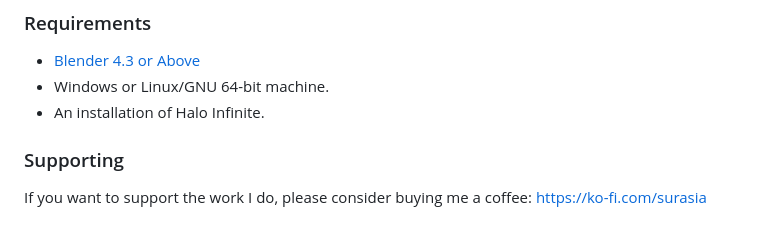
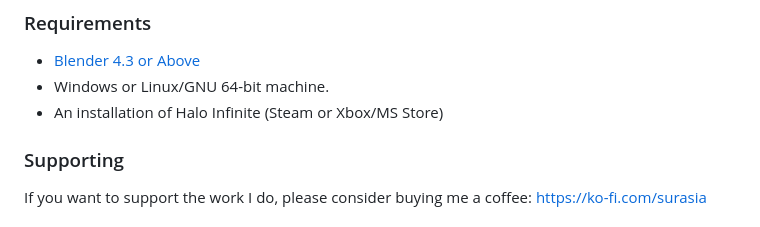
Before and after one commit to TheHaloArchive/ekur, a Markdown page: README.md, the part around the change. GitHub-like rendering.

Commit message:
git: update readme

```diff
--- a/README.md
+++ b/README.md
@@ -5,7 +5,7 @@ A multi-purpose blender importer for Halo Infinite.
 ### Requirements
 - [Blender 4.3 or Above](https://www.blender.org/download/)
 - Windows or Linux/GNU 64-bit machine.
-- An installation of Halo Infinite.
+- An installation of Halo Infinite (Steam or Xbox/MS Store)
 
 ### Supporting
 If you want to support the work I do, please consider buying me a coffee: https://ko-fi.com/surasia
```
